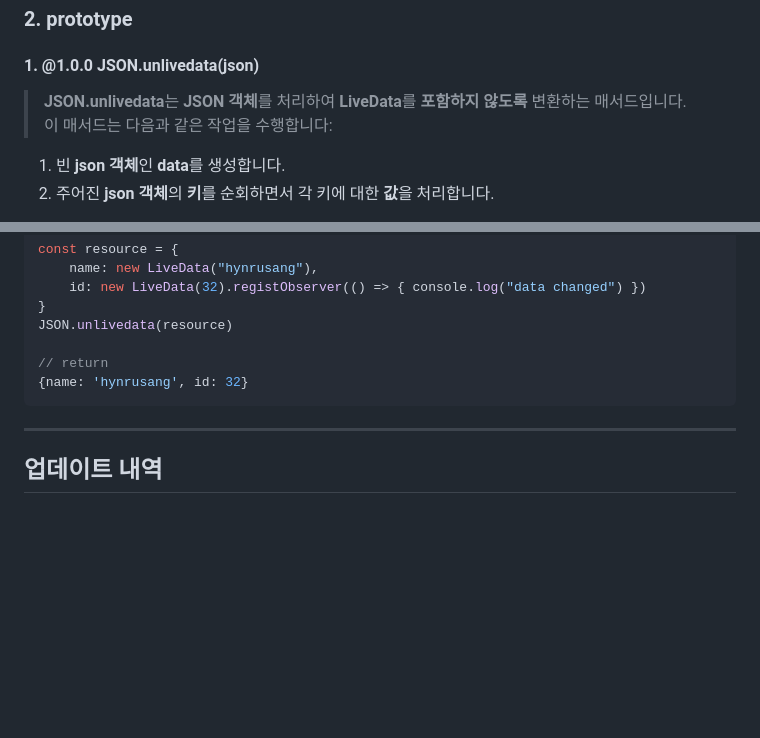
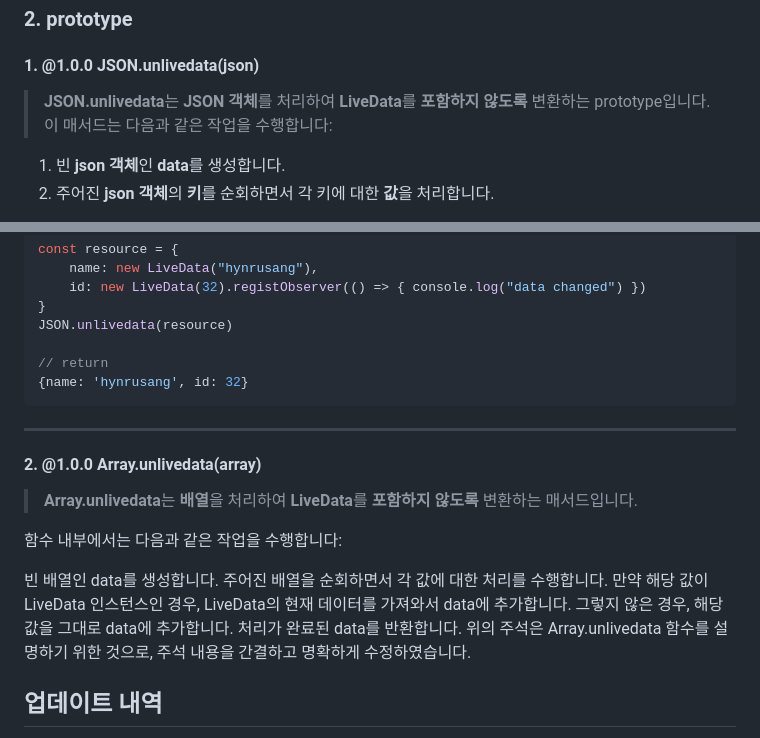
Before and after one commit to hynrusang/js-lib, a Markdown page: livedata.md, 2 parts joined by grey strips. Drawn GitHub-style; blank space fills up the shorter version.

````diff
--- a/livedata.md
+++ b/livedata.md
@@ -85,7 +85,7 @@ console.log(db.get())
 ---
 ### 2. prototype
 #### 1. **@1.0.0** JSON.unlivedata(json)
-> **JSON.unlivedata**는 **JSON 객체**를 처리하여 **LiveData**를 **포함하지 않도록** 변환하는 매서드입니다.
+> **JSON.unlivedata**는 **JSON 객체**를 처리하여 **LiveData**를 **포함하지 않도록** 변환하는 prototype입니다.
 > 이 매서드는 다음과 같은 작업을 수행합니다:
 1. 빈 **json 객체**인 **data**를 생성합니다.
 2. 주어진 **json 객체**의 **키**를 순회하면서 각 키에 대한 **값**을 처리합니다.
@@ -104,6 +104,20 @@ JSON.unlivedata(resource)
 {name: 'hynrusang', id: 32}
 ```
 ---
+#### 2. **@1.0.0** Array.unlivedata(array)
+> **Array.unlivedata**는 **배열**을 처리하여 **LiveData**를 **포함하지 않도록** 변환하는 매서드입니다.
+
+함수 내부에서는 다음과 같은 작업을 수행합니다:
+
+빈 배열인 data를 생성합니다.
+주어진 배열을 순회하면서 각 값에 대한 처리를 수행합니다.
+만약 해당 값이 LiveData 인스턴스인 경우, LiveData의 현재 데이터를 가져와서 data에 추가합니다.
+그렇지 않은 경우, 해당 값을 그대로 data에 추가합니다.
+처리가 완료된 data를 반환합니다.
+위의 주석은 Array.unlivedata 함수를 설명하기 위한 것으로, 주석 내용을 간결하고 명확하게 수정하였습니다.
+
+
+
 ## 업데이트 내역
 > 1.0.0
 > create class LiveData;
````
